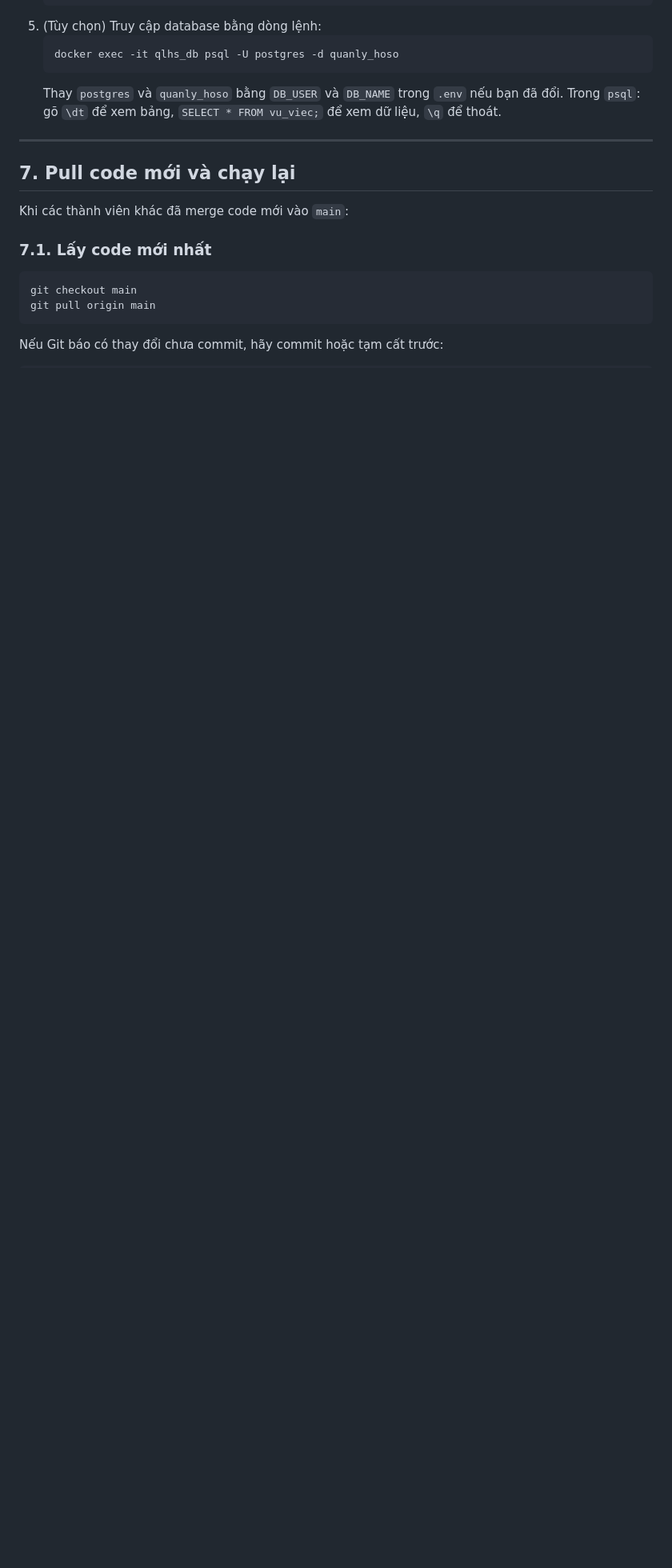
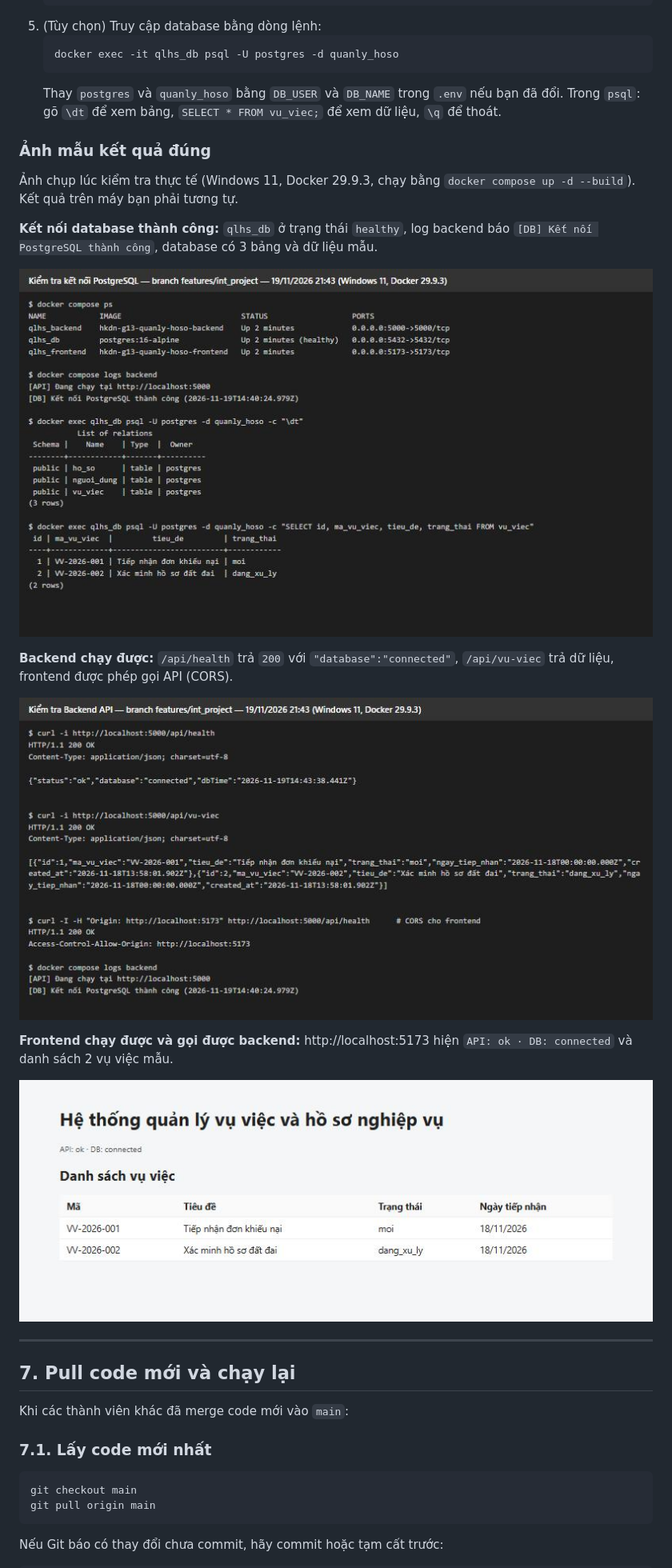
Before and after one commit to tai53/hkdn-g13-quanly-hoso, a Markdown page: docs/HUONG_DAN_CAI_DAT.md, the part around the change. Shown at 80% size. GitHub-like rendering; pictures changed too: docs/images/1-ket-noi-database.jpg (added), docs/images/2-backend-api.jpg (added), docs/images/3-frontend.jpg (added); blank space fills up the shorter version.

```diff
--- a/docs/HUONG_DAN_CAI_DAT.md
+++ b/docs/HUONG_DAN_CAI_DAT.md
@@ -304,6 +304,21 @@ Mở http://localhost:5173.
    Thay `postgres` và `quanly_hoso` bằng `DB_USER` và `DB_NAME` trong `.env` nếu bạn đã đổi.
    Trong `psql`: gõ `\dt` để xem bảng, `SELECT * FROM vu_viec;` để xem dữ liệu, `\q` để thoát.
 
+### Ảnh mẫu kết quả đúng
+Ảnh chụp lúc kiểm tra thực tế (Windows 11, Docker 29.9.3, chạy bằng `docker compose up -d --build`). Kết quả trên máy bạn phải tương tự.
+
+**Kết nối database thành công:** `qlhs_db` ở trạng thái `healthy`, log backend báo `[DB] Kết nối PostgreSQL thành công`, database có 3 bảng và dữ liệu mẫu.
+
+![Kết nối database thành công](images/1-ket-noi-database.jpg)
+
+**Backend chạy được:** `/api/health` trả `200` với `"database":"connected"`, `/api/vu-viec` trả dữ liệu, frontend được phép gọi API (CORS).
+
+![Backend API chạy được](images/2-backend-api.jpg)
+
+**Frontend chạy được và gọi được backend:** http://localhost:5173 hiện `API: ok · DB: connected` và danh sách 2 vụ việc mẫu.
+
+![Frontend chạy được](images/3-frontend.jpg)
+
 ---
 
 ## 7. Pull code mới và chạy lại
```
Also changed, not shown: README.md (+11 -2 lines).
